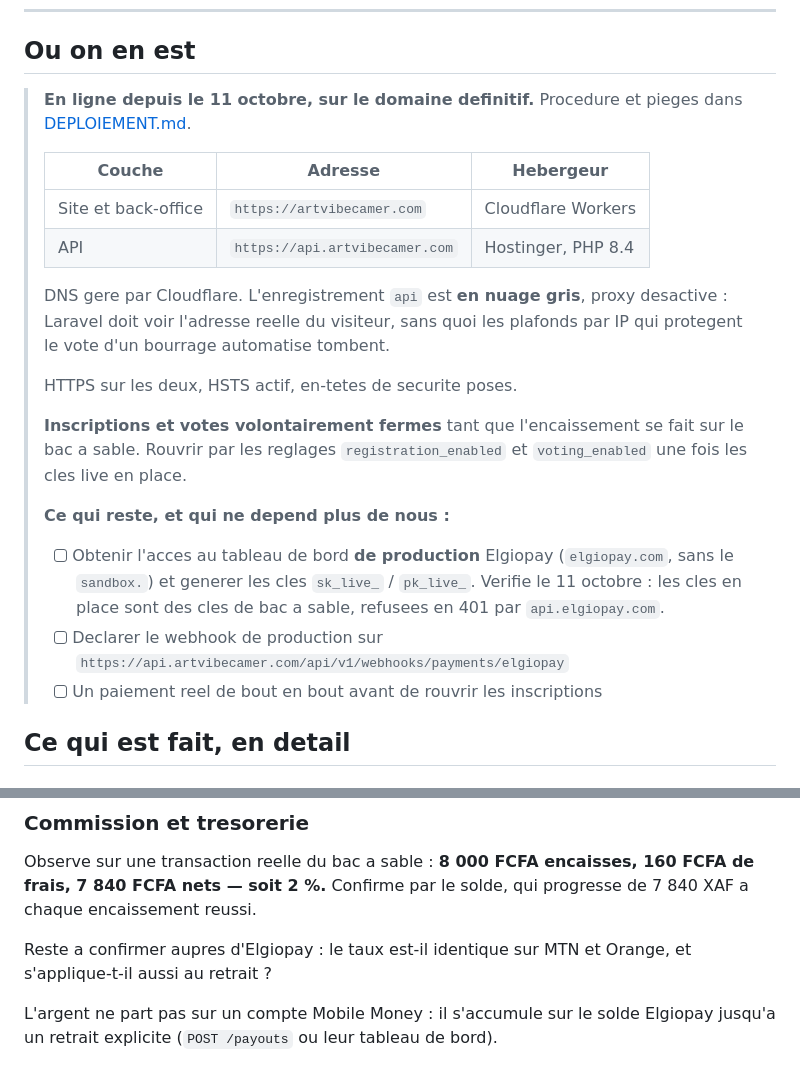
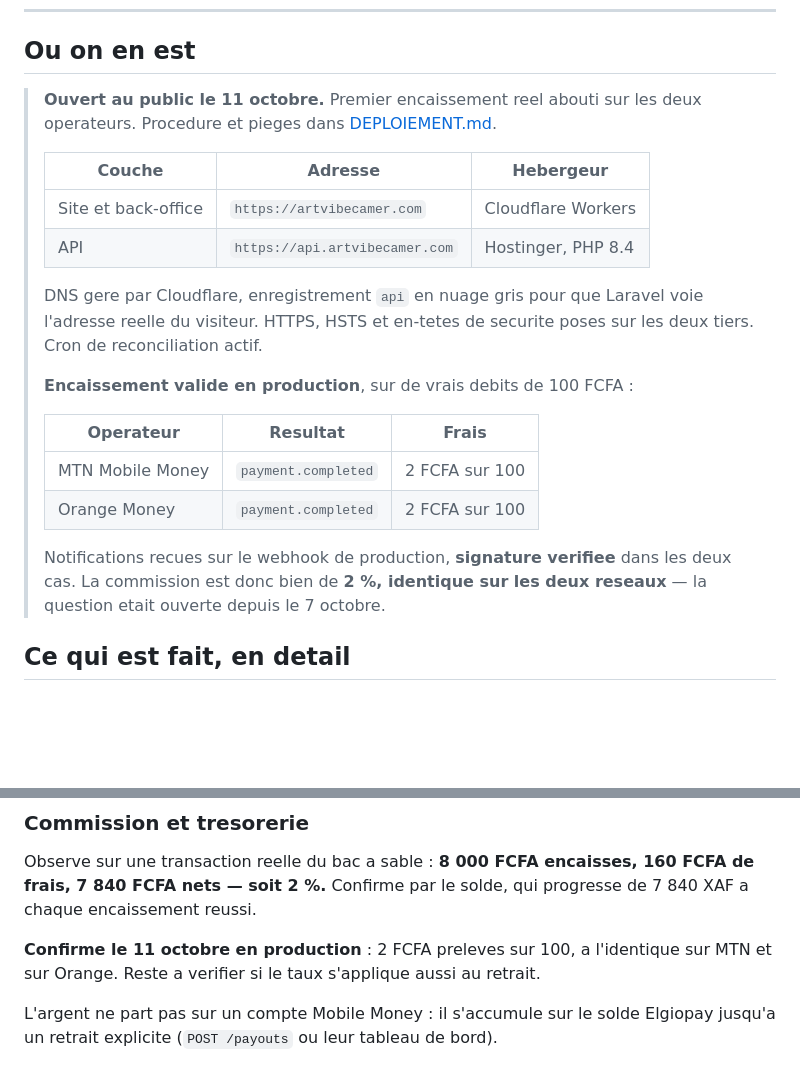
Before and after one commit to russelfotie777-source/ArtVibeCamer, a Markdown page: docs/JOURNAL.md, 2 parts joined by grey strips. GitHub-like rendering; blank space fills up the shorter version.

Commit message:
docs: acter l'ouverture au public et les encaissements reels

```diff
--- a/docs/JOURNAL.md
+++ b/docs/JOURNAL.md
@@ -12,33 +12,28 @@ avoir a reconstituer le contexte.
 
 ## Ou on en est
 
-> **En ligne depuis le 11 octobre, sur le domaine definitif.**
-> Procedure et pieges dans [DEPLOIEMENT.md](DEPLOIEMENT.md).
+> **Ouvert au public le 11 octobre.** Premier encaissement reel abouti sur les
+> deux operateurs. Procedure et pieges dans [DEPLOIEMENT.md](DEPLOIEMENT.md).
 >
 > | Couche | Adresse | Hebergeur |
 > | --- | --- | --- |
 > | Site et back-office | `https://artvibecamer.com` | Cloudflare Workers |
 > | API | `https://api.artvibecamer.com` | Hostinger, PHP 8.4 |
 >
-> DNS gere par Cloudflare. L'enregistrement `api` est **en nuage gris**,
-> proxy desactive : Laravel doit voir l'adresse reelle du visiteur, sans quoi
-> les plafonds par IP qui protegent le vote d'un bourrage automatise tombent.
+> DNS gere par Cloudflare, enregistrement `api` en nuage gris pour que Laravel
+> voie l'adresse reelle du visiteur. HTTPS, HSTS et en-tetes de securite poses
+> sur les deux tiers. Cron de reconciliation actif.
 >
-> HTTPS sur les deux, HSTS actif, en-tetes de securite poses.
+> **Encaissement valide en production**, sur de vrais debits de 100 FCFA :
 >
-> **Inscriptions et votes volontairement fermes** tant que l'encaissement se
-> fait sur le bac a sable. Rouvrir par les reglages `registration_enabled` et
-> `voting_enabled` une fois les cles live en place.
+> | Operateur | Resultat | Frais |
+> | --- | --- | --- |
+> | MTN Mobile Money | `payment.completed` | 2 FCFA sur 100 |
+> | Orange Money | `payment.completed` | 2 FCFA sur 100 |
 >
-> **Ce qui reste, et qui ne depend plus de nous :**
->
-> - [ ] Obtenir l'acces au tableau de bord **de production** Elgiopay
->       (`elgiopay.com`, sans le `sandbox.`) et generer les cles `sk_live_` /
->       `pk_live_`. Verifie le 11 octobre : les cles en place sont des cles
->       de bac a sable, refusees en 401 par `api.elgiopay.com`.
-> - [ ] Declarer le webhook de production sur
->       `https://api.artvibecamer.com/api/v1/webhooks/payments/elgiopay`
-> - [ ] Un paiement reel de bout en bout avant de rouvrir les inscriptions
+> Notifications recues sur le webhook de production, **signature verifiee** dans
+> les deux cas. La commission est donc bien de **2 %, identique sur les deux
+> reseaux** — la question etait ouverte depuis le 7 octobre.
 
 ## Ce qui est fait, en detail
 
@@ -692,8 +687,9 @@ Observe sur une transaction reelle du bac a sable : **8 000 FCFA encaisses,
 160 FCFA de frais, 7 840 FCFA nets — soit 2 %.** Confirme par le solde, qui
 progresse de 7 840 XAF a chaque encaissement reussi.
 
-Reste a confirmer aupres d'Elgiopay : le taux est-il identique sur MTN et
-Orange, et s'applique-t-il aussi au retrait ?
+**Confirme le 11 octobre en production** : 2 FCFA preleves sur 100, a
+l'identique sur MTN et sur Orange. Reste a verifier si le taux s'applique
+aussi au retrait.
 
 L'argent ne part pas sur un compte Mobile Money : il s'accumule sur le solde
 Elgiopay jusqu'a un retrait explicite (`POST /payouts` ou leur tableau de
```
